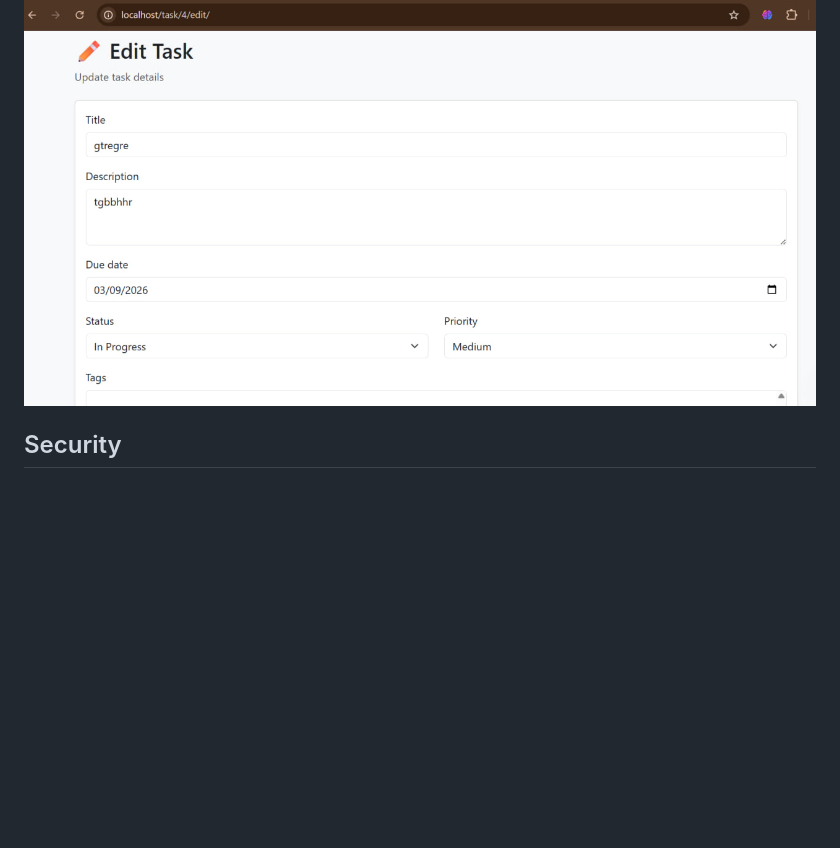
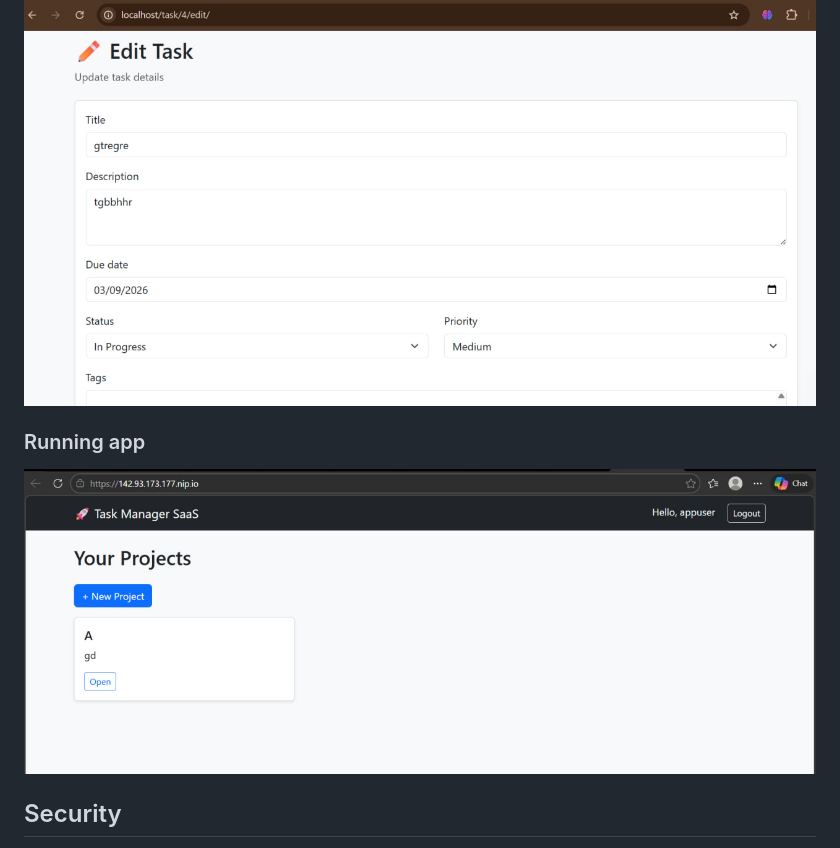
Before and after one commit to elnorailyosjonovna-lgtm/task-management-system, a Markdown page: README.md, the part around the change. GitHub-like rendering; pictures changed too: screenshots/running application.jpg (added); blank space fills up the shorter version.

Commit message:
Update README and add application screenshots

```diff
--- a/README.md
+++ b/README.md
@@ -66,6 +66,9 @@ The project is configured for production using:
 ### Edit Task
 ![Edit Task](screenshots/edit-task.jpg)
 
+### Running app
+![Running app](screenshots/running%20application.jpg)
+
 ## Security
 
 - Environment variables are not committed.
```
Also changed, not shown: 1 other file.
